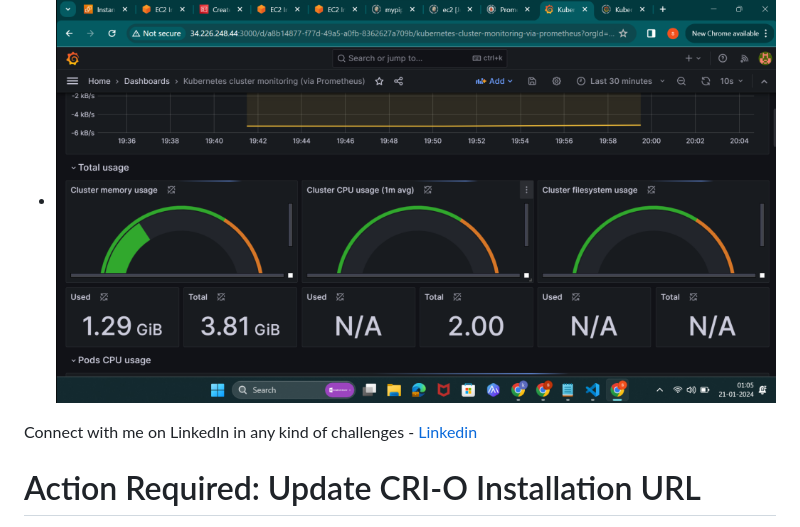
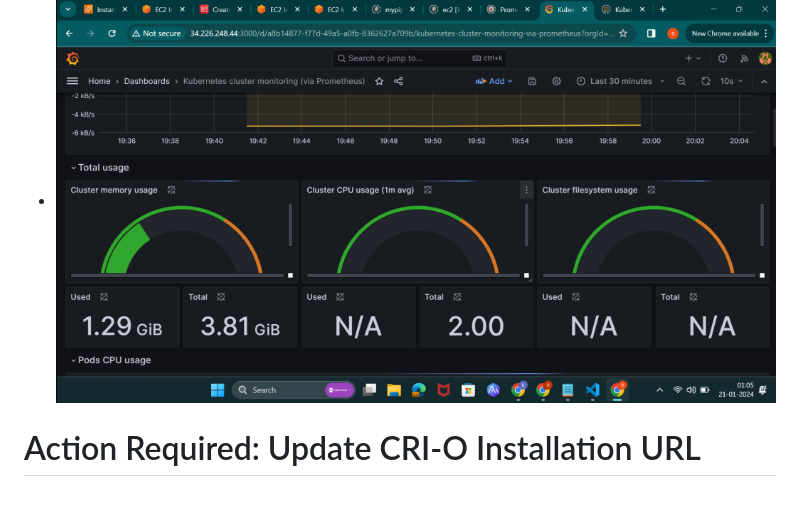
Before and after one commit to shivamydv39/DevOps-end-to-end-pipeline, a Markdown page: README.md, the part around the change. Rendered like a GitHub page; blank space fills up the shorter version.

```diff
--- a/README.md
+++ b/README.md
@@ -86,7 +86,7 @@ Get the Grafana dashboard at port no 3000 on your server
 
 - ![Grafana Dashboard Monitoring K8s Cluster](Screenshots/GrafanaView.png)
 
-Connect with me on LinkedIn in any kind of challenges - [Linkedin](https://www.linkedin.com/in/sudhanshu--pandey/)
+
 
 
 # Action Required: Update CRI-O Installation URL
```
